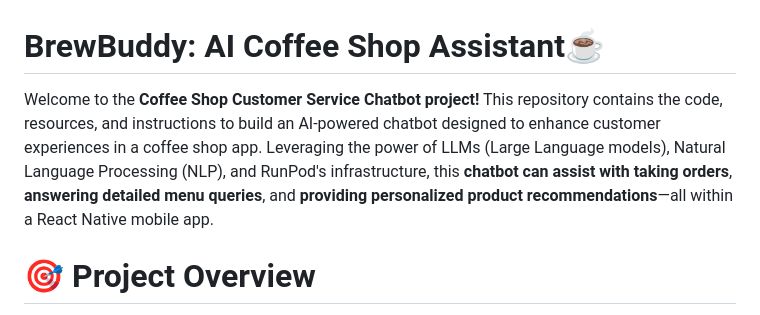
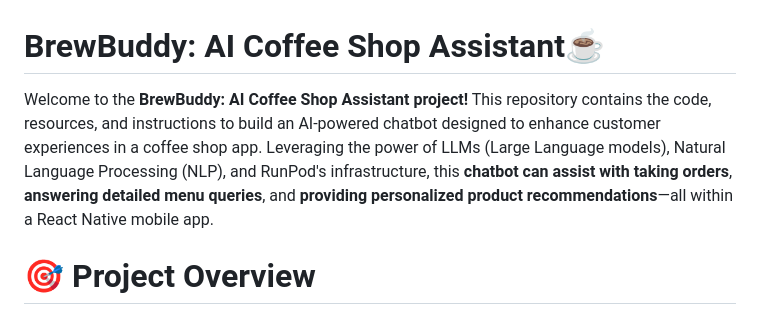
Before and after one commit to mohanganesh3/BrewBuddy-AI-Coffee-Shop-Assistant, a Markdown page: README.md, the part around the change. Rendered like a GitHub page.

```diff
--- a/README.md
+++ b/README.md
@@ -1,7 +1,7 @@
 
 # BrewBuddy: AI Coffee Shop Assistant☕️
 
-Welcome to the **Coffee Shop Customer Service Chatbot project!** This repository contains the code, resources, and instructions to build an AI-powered chatbot designed to enhance customer experiences in a coffee shop app. Leveraging the power of LLMs (Large Language models), Natural Language Processing (NLP), and RunPod's infrastructure, this **chatbot can assist with taking orders**, **answering detailed menu queries**, and **providing personalized product recommendations**—all within a React Native mobile app.
+Welcome to the **BrewBuddy: AI Coffee Shop Assistant project!** This repository contains the code, resources, and instructions to build an AI-powered chatbot designed to enhance customer experiences in a coffee shop app. Leveraging the power of LLMs (Large Language models), Natural Language Processing (NLP), and RunPod's infrastructure, this **chatbot can assist with taking orders**, **answering detailed menu queries**, and **providing personalized product recommendations**—all within a React Native mobile app.
 
 # 🎯 Project Overview
 The goal of this project is to create a smart, **agent-based chatbot** that can:
```
